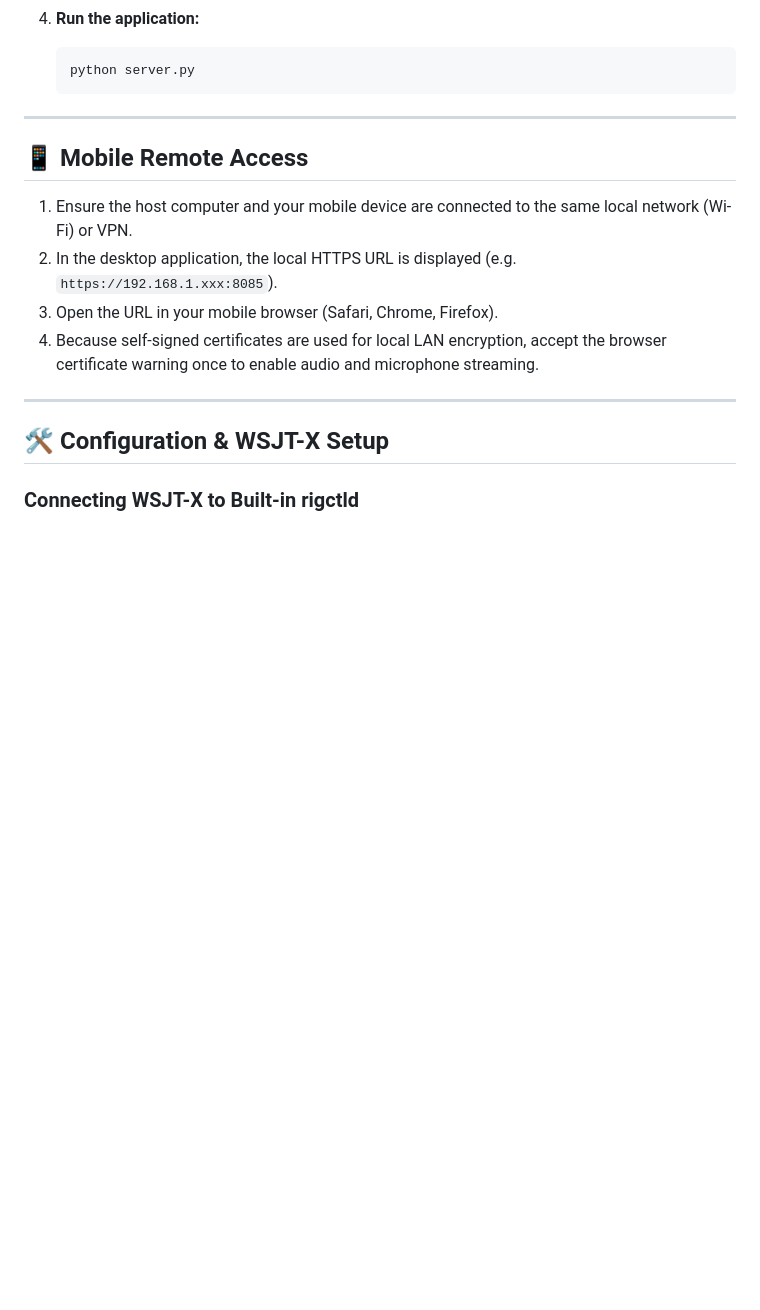
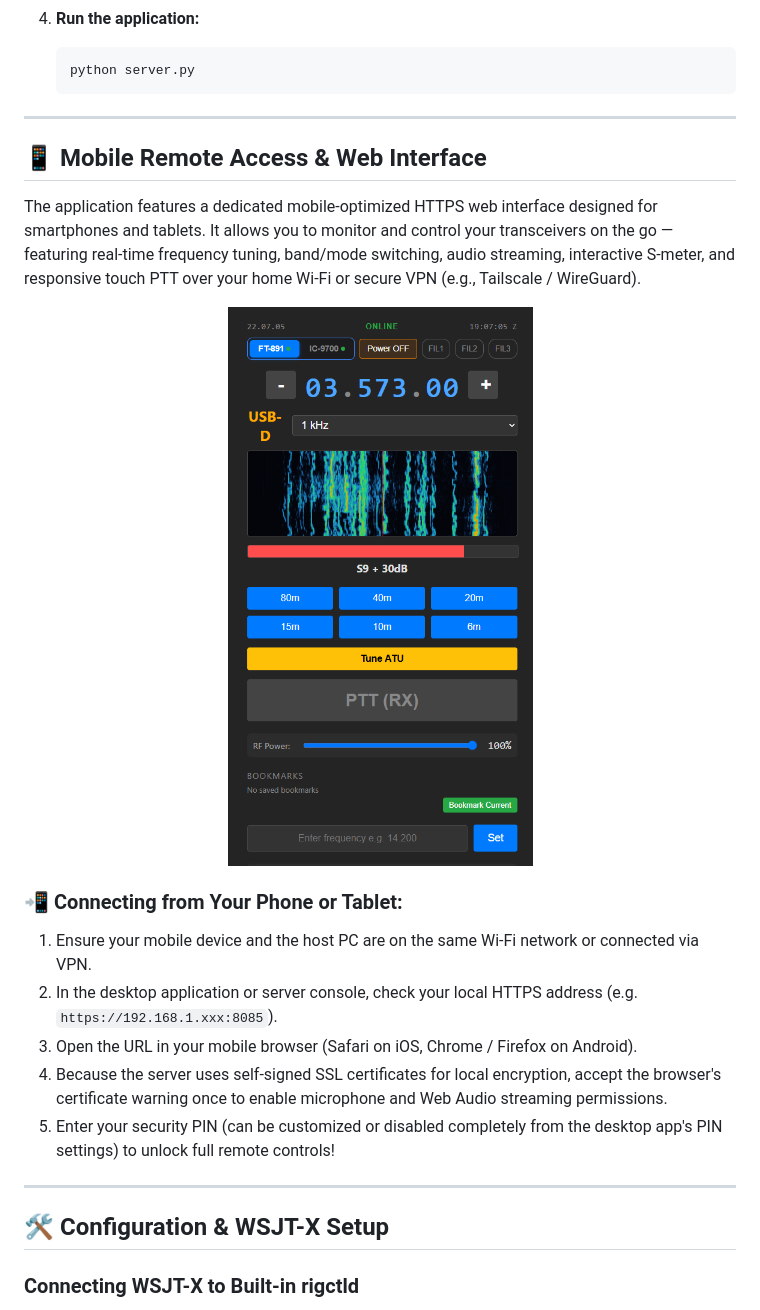
Before and after one commit to jorksx/Icom-Remote, a Markdown page: README.md, the part around the change. Rendered like a GitHub page; pictures changed too: docs/mobile_screenshot.png (added); blank space fills up the shorter version.

Commit message:
Add Mobile Web UI section and screenshot to README

```diff
--- a/README.md
+++ b/README.md
@@ -129,12 +129,20 @@ Featuring real-time 2D/3D waterfall spectrum display with interactive bookmark m
 
 ---
 
-## 📱 Mobile Remote Access
+## 📱 Mobile Remote Access & Web Interface
 
-1. Ensure the host computer and your mobile device are connected to the same local network (Wi-Fi) or VPN.
-2. In the desktop application, the local HTTPS URL is displayed (e.g. `https://192.168.1.xxx:8085`).
-3. Open the URL in your mobile browser (Safari, Chrome, Firefox).
-4. Because self-signed certificates are used for local LAN encryption, accept the browser certificate warning once to enable audio and microphone streaming.
+The application features a dedicated mobile-optimized HTTPS web interface designed for smartphones and tablets. It allows you to monitor and control your transceivers on the go — featuring real-time frequency tuning, band/mode switching, audio streaming, interactive S-meter, and responsive touch PTT over your home Wi-Fi or secure VPN (e.g., Tailscale / WireGuard).
+
+<p align="center">
+  <img src="docs/mobile_screenshot.png" alt="Mobile Web Interface" width="360" style="border-radius: 12px; box-shadow: 0 4px 20px rgba(0,0,0,0.5);" />
+</p>
+
+### 📲 Connecting from Your Phone or Tablet:
+1. Ensure your mobile device and the host PC are on the same Wi-Fi network or connected via VPN.
+2. In the desktop application or server console, check your local HTTPS address (e.g. `https://192.168.1.xxx:8085`).
+3. Open the URL in your mobile browser (Safari on iOS, Chrome / Firefox on Android).
+4. Because the server uses self-signed SSL certificates for local encryption, accept the browser's certificate warning once to enable microphone and Web Audio streaming permissions.
+5. Enter your security PIN (can be customized or disabled completely from the desktop app's PIN settings) to unlock full remote controls!
 
 ---
 
```
